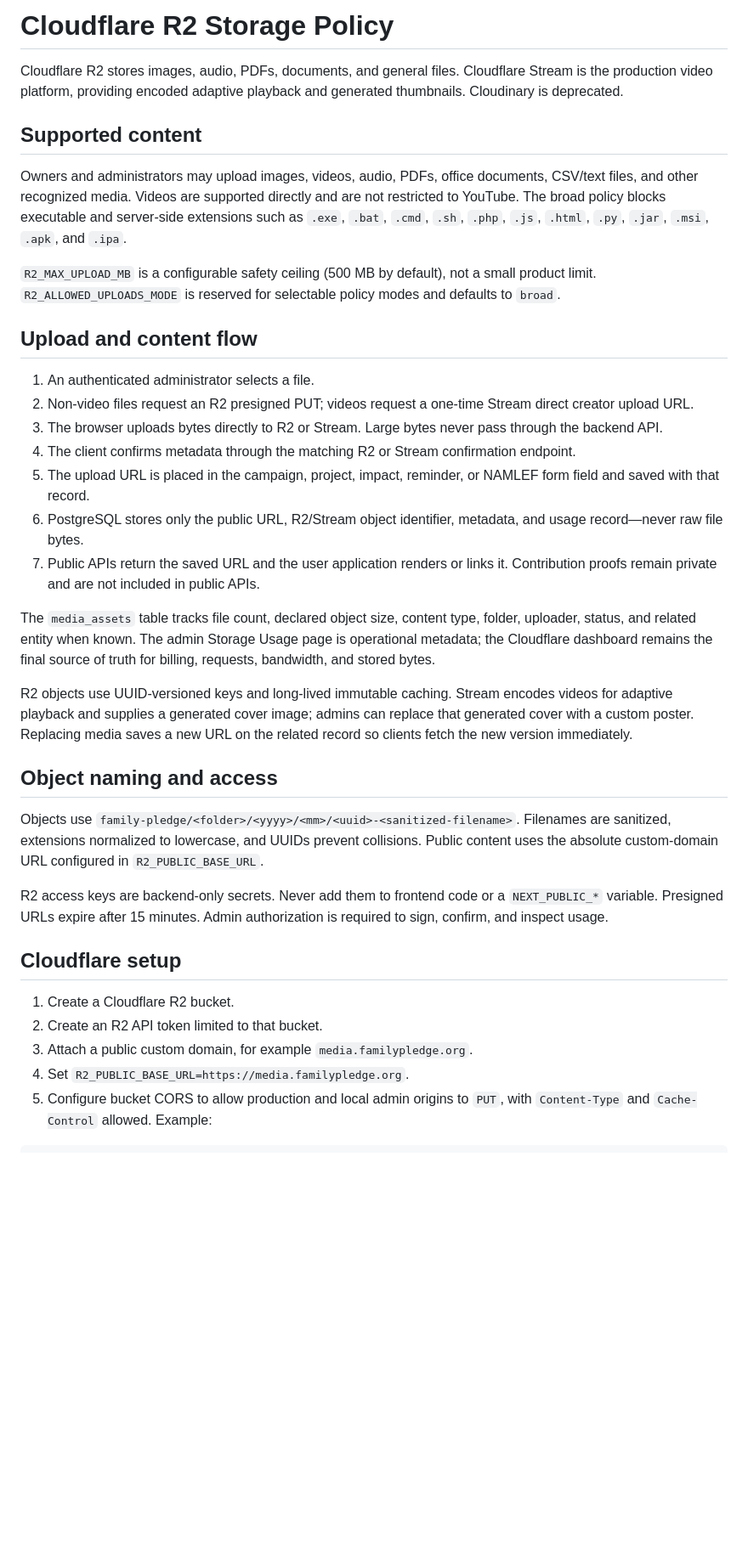
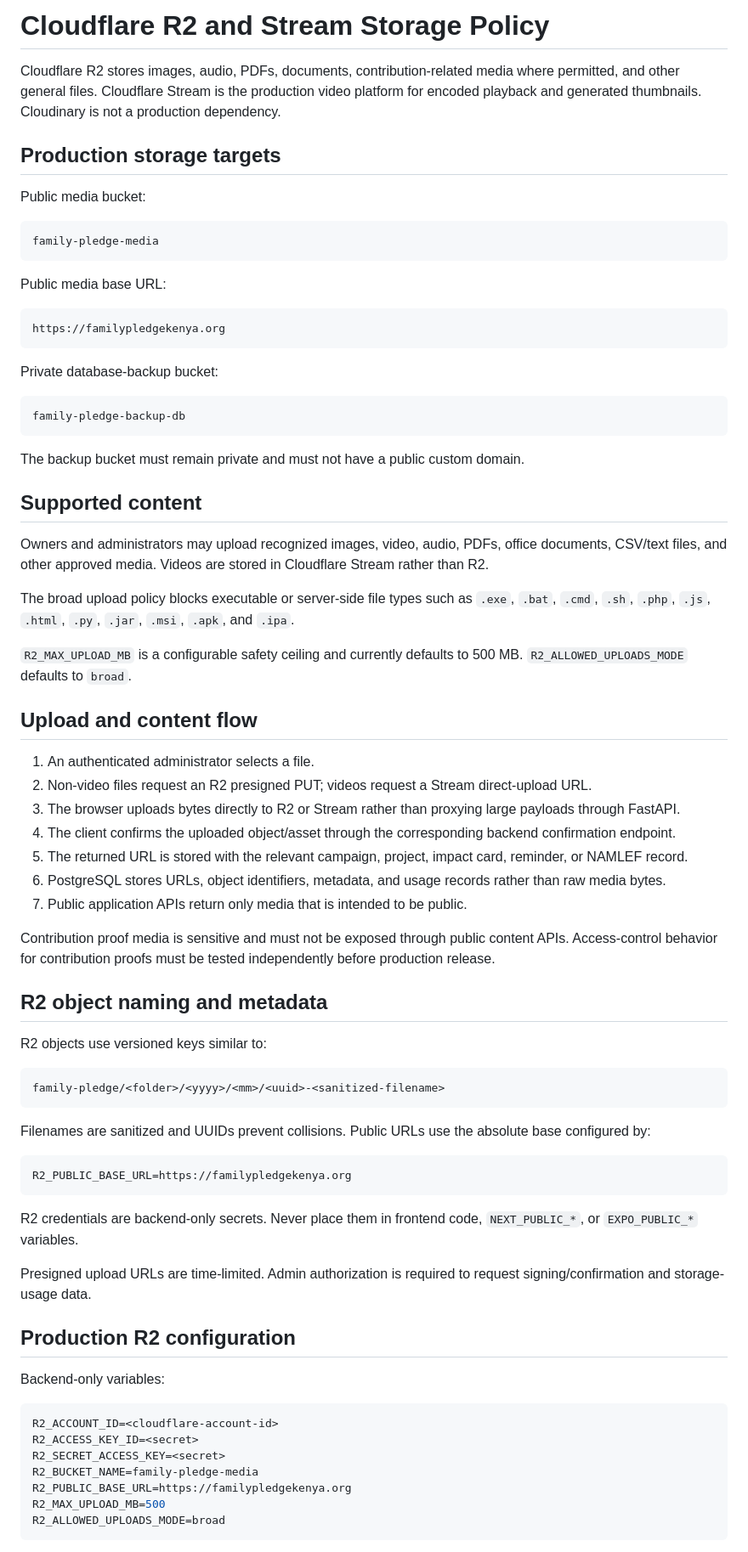
Before and after one commit to Emmanuel-Bain-Oduwo/Family_Pledge_Gaza_Project, a Markdown page: docs/STORAGE_POLICY.md, the part around one of its changes. Shown at 85% size. Drawn GitHub-style; blank space fills up the shorter version.

Commit message:
docs: align storage policy with live R2 and Stream configuration

````diff
--- a/docs/STORAGE_POLICY.md
+++ b/docs/STORAGE_POLICY.md
@@ -1,40 +1,78 @@
-# Cloudflare R2 Storage Policy
+# Cloudflare R2 and Stream Storage Policy
 
-Cloudflare R2 stores images, audio, PDFs, documents, and general files. Cloudflare Stream is the production video platform, providing encoded adaptive playback and generated thumbnails. Cloudinary is deprecated.
+Cloudflare R2 stores images, audio, PDFs, documents, contribution-related media where permitted, and other general files. Cloudflare Stream is the production video platform for encoded playback and generated thumbnails. Cloudinary is not a production dependency.
+
+## Production storage targets
+
+Public media bucket:
+
+```text
+family-pledge-media
+```
+
+Public media base URL:
+
+```text
+https://familypledgekenya.org
+```
+
+Private database-backup bucket:
+
+```text
+family-pledge-backup-db
+```
+
+The backup bucket must remain private and must not have a public custom domain.
 
 ## Supported content
 
-Owners and administrators may upload images, videos, audio, PDFs, office documents, CSV/text files, and other recognized media. Videos are supported directly and are not restricted to YouTube. The broad policy blocks executable and server-side extensions such as `.exe`, `.bat`, `.cmd`, `.sh`, `.php`, `.js`, `.html`, `.py`, `.jar`, `.msi`, `.apk`, and `.ipa`.
+Owners and administrators may upload recognized images, video, audio, PDFs, office documents, CSV/text files, and other approved media. Videos are stored in Cloudflare Stream rather than R2.
 
-`R2_MAX_UPLOAD_MB` is a configurable safety ceiling (500 MB by default), not a small product limit. `R2_ALLOWED_UPLOADS_MODE` is reserved for selectable policy modes and defaults to `broad`.
+The broad upload policy blocks executable or server-side file types such as `.exe`, `.bat`, `.cmd`, `.sh`, `.php`, `.js`, `.html`, `.py`, `.jar`, `.msi`, `.apk`, and `.ipa`.
+
+`R2_MAX_UPLOAD_MB` is a configurable safety ceiling and currently defaults to 500 MB. `R2_ALLOWED_UPLOADS_MODE` defaults to `broad`.
 
 ## Upload and content flow
 
 1. An authenticated administrator selects a file.
-2. Non-video files request an R2 presigned PUT; videos request a one-time Stream direct creator upload URL.
-3. The browser uploads bytes directly to R2 or Stream. Large bytes never pass through the backend API.
-4. The client confirms metadata through the matching R2 or Stream confirmation endpoint.
-5. The upload URL is placed in the campaign, project, impact, reminder, or NAMLEF form field and saved with that record.
-6. PostgreSQL stores only the public URL, R2/Stream object identifier, metadata, and usage record—never raw file bytes.
-7. Public APIs return the saved URL and the user application renders or links it. Contribution proofs remain private and are not included in public APIs.
+2. Non-video files request an R2 presigned PUT; videos request a Stream direct-upload URL.
+3. The browser uploads bytes directly to R2 or Stream rather than proxying large payloads through FastAPI.
+4. The client confirms the uploaded object/asset through the corresponding backend confirmation endpoint.
+5. The returned URL is stored with the relevant campaign, project, impact card, reminder, or NAMLEF record.
+6. PostgreSQL stores URLs, object identifiers, metadata, and usage records rather than raw media bytes.
+7. Public application APIs return only media that is intended to be public.
 
-The `media_assets` table tracks file count, declared object size, content type, folder, uploader, status, and related entity when known. The admin Storage Usage page is operational metadata; the Cloudflare dashboard remains the final source of truth for billing, requests, bandwidth, and stored bytes.
+Contribution proof media is sensitive and must not be exposed through public content APIs. Access-control behavior for contribution proofs must be tested independently before production release.
 
-R2 objects use UUID-versioned keys and long-lived immutable caching. Stream encodes
-videos for adaptive playback and supplies a generated cover image; admins can replace
-that generated cover with a custom poster. Replacing media saves a new URL on the
-related record so clients fetch the new version immediately.
+## R2 object naming and metadata
 
-## Object naming and access
+R2 objects use versioned keys similar to:
 
-Objects use `family-pledge/<folder>/<yyyy>/<mm>/<uuid>-<sanitized-filename>`. Filenames are sanitized, extensions normalized to lowercase, and UUIDs prevent collisions. Public content uses the absolute custom-domain URL configured in `R2_PUBLIC_BASE_URL`.
+```text
+family-pledge/<folder>/<yyyy>/<mm>/<uuid>-<sanitized-filename>
+```
 
-R2 access keys are backend-only secrets. Never add them to frontend code or a `NEXT_PUBLIC_*` variable. Presigned URLs expire after 15 minutes. Admin authorization is required to sign, confirm, and inspect usage.
+Filenames are sanitized and UUIDs prevent collisions. Public URLs use the absolute base configured by:
 
-## Cloudflare setup
+```env
+R2_PUBLIC_BASE_URL=https://familypledgekenya.org
+```
 
-1. Create a Cloudflare R2 bucket.
-2. Create an R2 API token limited to that bucket.
-3. Attach a public custom domain, for example `media.familypledge.org`.
-4. Set `R2_PUBLIC_BASE_URL=https://media.familypledge.org`.
-5. Configure bucket CORS to allow production and local admin origins to `PUT`, with `Content-Type` and `Cache-Control` allowed. Example:
+R2 credentials are backend-only secrets. Never place them in frontend code, `NEXT_PUBLIC_*`, or `EXPO_PUBLIC_*` variables.
+
+Presigned upload URLs are time-limited. Admin authorization is required to request signing/confirmation and storage-usage data.
+
+## Production R2 configuration
+
+Backend-only variables:
+
+```env
+R2_ACCOUNT_ID=<cloudflare-account-id>
+R2_ACCESS_KEY_ID=<secret>
+R2_SECRET_ACCESS_KEY=<secret>
+R2_BUCKET_NAME=family-pledge-media
+R2_PUBLIC_BASE_URL=https://familypledgekenya.org
+R2_MAX_UPLOAD_MB=500
+R2_ALLOWED_UPLOADS_MODE=broad
+```
+
````
Also changed, not shown: other parts of docs/STORAGE_POLICY.md (+81 -11 lines).
